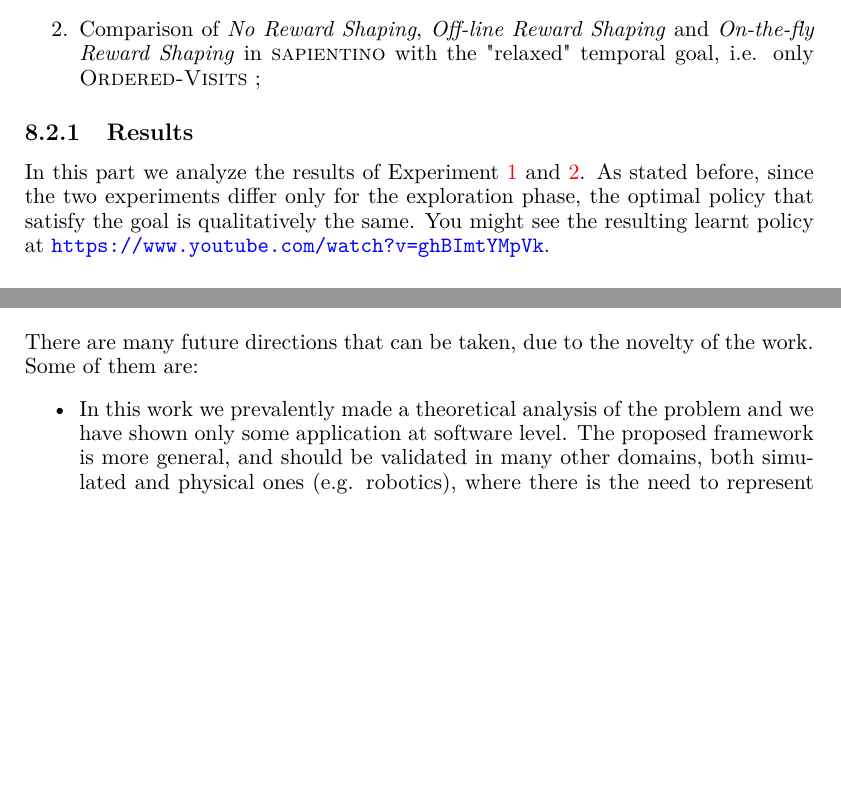
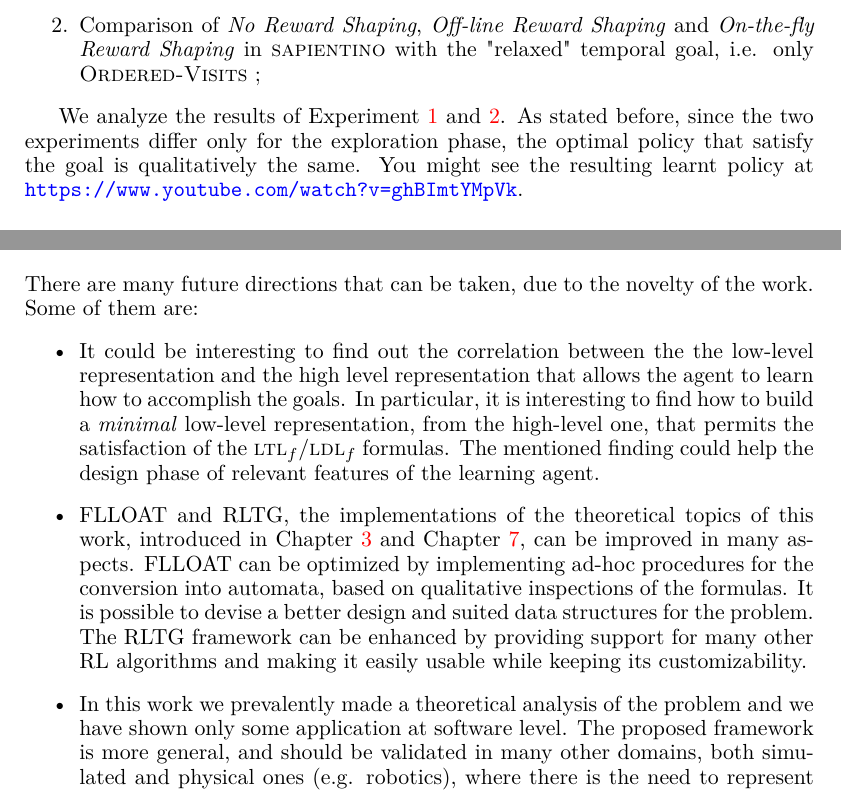
Before and after one commit to marcofavorito/master-thesis, a LaTeX thesis (thesis.tex, which reads chapters/conclusions.tex, chapters/experiments.tex): two parts of pages 112 and 119 of 123, joined at a grey line, cut so that both start at the same text, the shorter picture padded with empty space. The pictures show the PDF file thesis.pdf that the author committed with the source.

Commit message:
2nd draft - postfix

```diff
--- a/chapters/conclusions.tex
+++ b/chapters/conclusions.tex
@@ -49,6 +49,10 @@ In this section we list the main contribution of the thesis.
 \section{Future Works}
 There are many future directions that can be taken, due to the novelty of the work. Some of them are:
 \begin{itemize}
+	\item It could be interesting to find out the correlation between the the low-level representation and the high level representation that allows the agent to learn how to accomplish the goals. In particular, it is interesting to find how to build a \emph{minimal} low-level representation, from the high-level one, that permits the satisfaction of the \LLf formulas. The mentioned finding could help the design phase of relevant features of the learning agent.
+
+	\item FLLOAT and RLTG, the implementations of the theoretical topics of this work, introduced in Chapter \ref{ch:flloat} and Chapter \ref{ch:rltg}, can be improved in many aspects. FLLOAT can be optimized by implementing ad-hoc procedures for the conversion into automata, based on qualitative inspections of the formulas. It is possible to devise a better design and suited data structures for the problem. The RLTG framework can be enhanced by providing support for many other RL algorithms and making it easily usable while keeping its customizability.
+
 	\item In this work we prevalently made a theoretical analysis of the problem and we have shown only some application at software level. The proposed framework is more general, and should be validated in many other domains, both simulated and physical ones (e.g. robotics), where there is the need to represent additional high-level knowledge to express complex goals;
 	\item We did not focus our attention over the algorithmic side, but only on how the problem can be properly redefined, and relying on off-the-shelf reinforcement learning algorithms. It might be the case that the design of ad-hoc algorithms for this framework yields better performances. For instance, one could think about a better "explicit" exploration policy of the state space, in spite of "implicit" guidance by using reward shaping, and even some adaptation of state-of-the-art techniques, e.g. hierarchical reinforcement learning, curriculum learning, knowledge transfer and so on.
 	\item Finally, it could be of interest to extend this work to the general framework of multi-agent systems and work on the challenges and issues that such extension might lead to.
--- a/chapters/experiments.tex
+++ b/chapters/experiments.tex
@@ -295,19 +295,20 @@ The reinforcement algorithm used is Sarsa$(\lambda)$ (e.g. Sarsa with eligibilit
 
 \medskip
 
+
 We show our results in two parts:
 \begin{enumerate}
 	\item Comparison of \emph{No Reward Shaping}, \emph{Off-line Reward Shaping} and \emph{On-the-fly Reward Shaping} in \Sapientino with the "full" temporal goal, i.e. \textsc{Ordered-Visits \& Illegal-Bips}\label{sapientino-experiment-configuration-1};
 	\item Comparison of \emph{No Reward Shaping}, \emph{Off-line Reward Shaping} and \emph{On-the-fly Reward Shaping} in \Sapientino with the "relaxed" temporal goal, i.e. only \textsc{Ordered-Visits} \label{sapientino-experiment-configuration-2};
 \end{enumerate}
 
-\subsection{Results}
-In this part we analyze the results of Experiment \ref{sapientino-experiment-configuration-1} and \ref{sapientino-experiment-configuration-2}. As stated before, since the two experiments differ only for the exploration phase, the optimal policy that satisfy the goal is qualitatively the same. You might see the resulting learnt policy at \url{https://www.youtube.com/watch?v=ghBImtYMpVk}.
 
-\subsubsection{\textsc{Ordered-Visits \& Illegal-Bips}}
+We analyze the results of Experiment \ref{sapientino-experiment-configuration-1} and \ref{sapientino-experiment-configuration-2}. As stated before, since the two experiments differ only for the exploration phase, the optimal policy that satisfy the goal is qualitatively the same. You might see the resulting learnt policy at \url{https://www.youtube.com/watch?v=ghBImtYMpVk}.
+
+\subsection{\textsc{Ordered-Visits \& Illegal-Bips}}
 In this experiment, we observed that the agent successfully learned the temporal goal, both in off-line and in on-the-fly reward shaping. The performances are pretty the same. Notice that, without reward shaping, in our simulations (5000 episodes), \emph{the agent never reached the goal}.
 This is due mainly to the long sequence of actions that the agent has to take in order to accomplish the entire goal, considering that an illegal $bip$ lead to a failure of the goal and so the end of the episode. On the other hand, in the case of reward shaping, an illegal bip is punished because the episode ends and the agent collects the negative potential fall. Hence, the agent recognize, earlier than no reward shaping configuration, that the illegal bip is a bad action.
-\subsubsection{\textsc{Ordered-Visits}}
+\subsection{\textsc{Ordered-Visits}}
 Also in this case, the agent learned the temporal goal, even in the case where no reward shaping was applied. It is interesting to note that a small change in the formula can affect drastically the learning process, due to exploration phase constraints.
 
 \section{\Minecraft}
```
Also changed, not shown: chapters/introduction.tex (+1 -3 lines), thesis.pdf.
